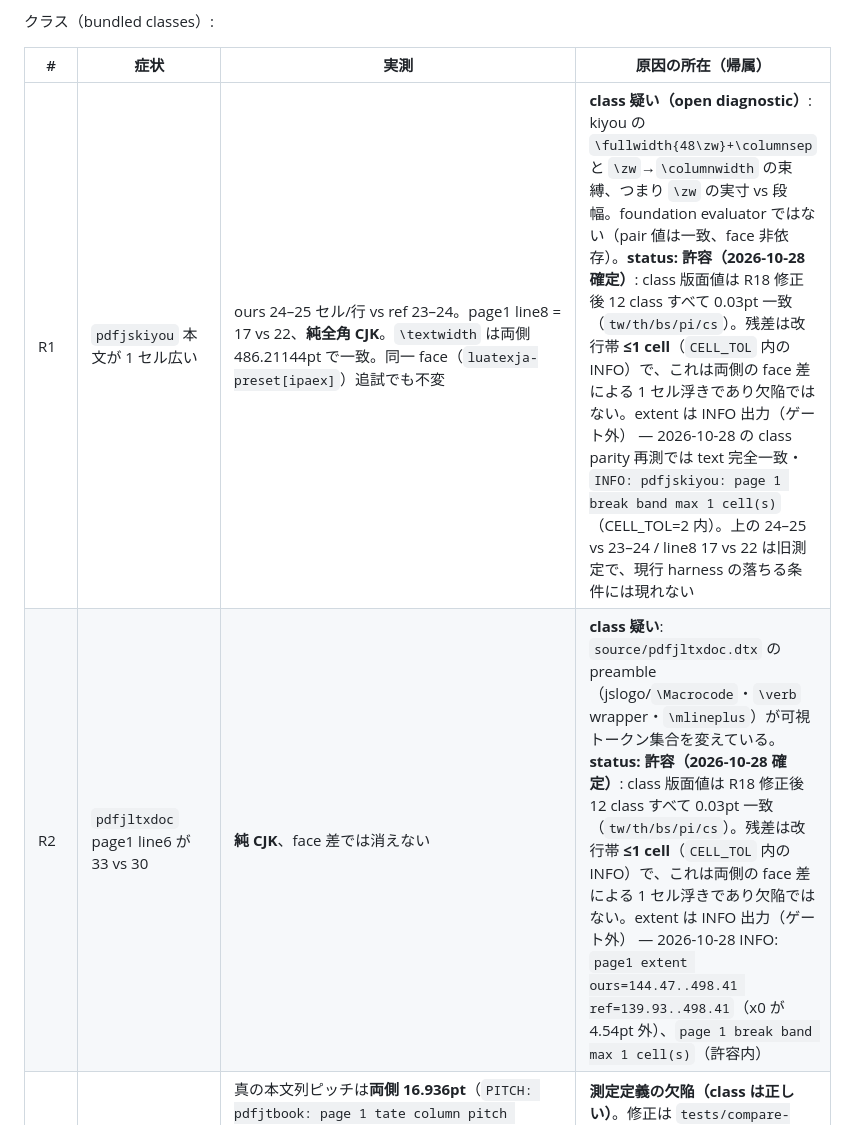
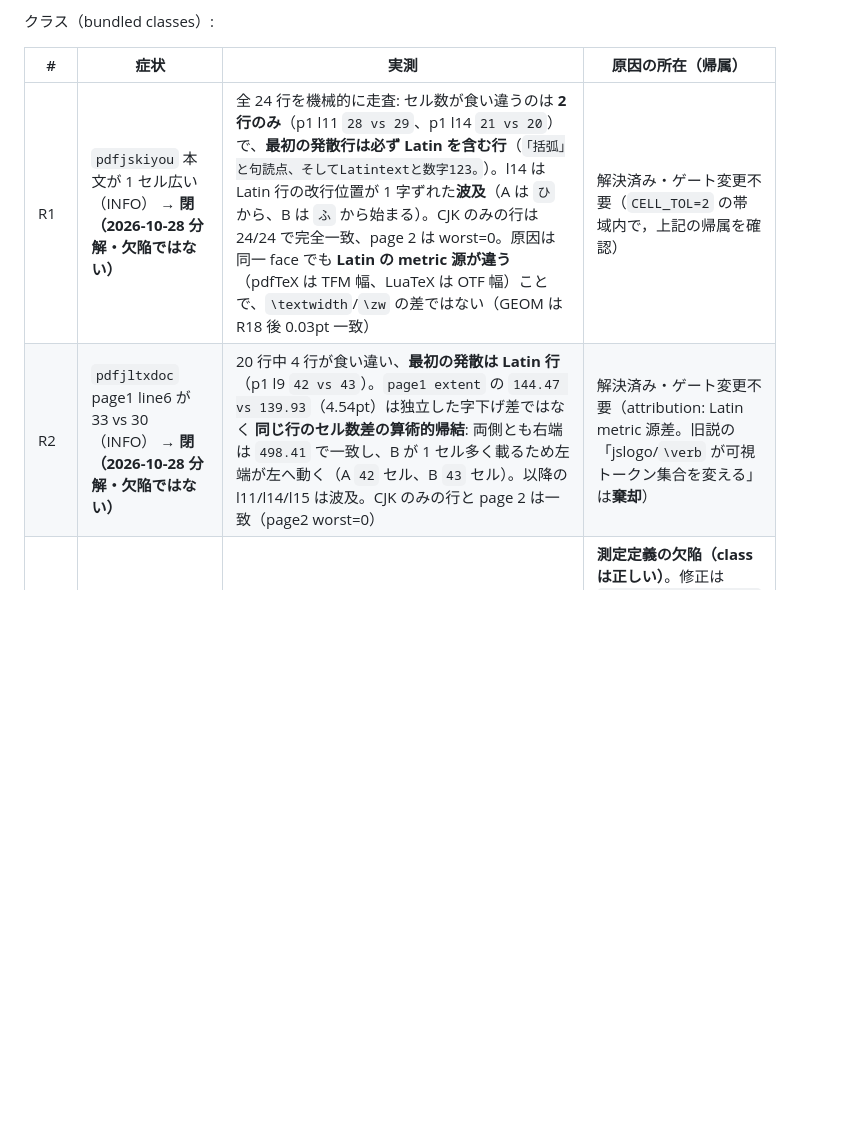
Before and after one commit to tani/pdftexja, a Markdown page: PLAN.md, the part around the change. Drawn GitHub-style; blank space fills up the shorter version.

Commit message:
pdftexja: R1/R2 -- disassembled; both are the Latin-metric 1-cell band
Per-line audit of the two classes: every cell-count divergence starts on a
line containing Latin text, the following CJK line only inherits the shifted
break (the line boundary moved one character), and pure-CJK lines are
identical.  pdfjskiyou 2/24 lines, pdfjltxdoc 4/20 lines, worst 1 cell.
R2's 4.54pt first-line extent delta is arithmetic, not an indent: both sides
end at 498.41 (justified), ours carries one cell fewer so its x0 sits right.
Cause: the Latin metric source differs (TFM widths vs OTF), not the class.
The earlier jslogo/\verb hypothesis is rejected.

```diff
--- a/PLAN.md
+++ b/PLAN.md
@@ -38,8 +38,8 @@
 
 | # | 症状 | 実測 | 原因の所在（帰属） |
 |---|---|---|---|
-| R1 | `pdfjskiyou` 本文が 1 セル広い | ours 24–25 セル/行 vs ref 23–24。page1 line8 = 17 vs 22、**純全角 CJK**。`\textwidth` は両側 486.21144pt で一致。同一 face（`luatexja-preset[ipaex]`）追試でも不変 | **class 疑い（open diagnostic）**: kiyou の `\fullwidth{48\zw}+\columnsep` と `\zw`→`\columnwidth` の束縛、つまり `\zw` の実寸 vs 段幅。foundation evaluator ではない（pair 値は一致、face 非依存）。**status: 許容（2026-10-28 確定）**: class 版面値は R18 修正後 12 class すべて 0.03pt 一致（`tw/th/bs/pi/cs`）。残差は改行帯 **≤1 cell**（`CELL_TOL` 内の INFO）で、これは両側の face 差による 1 セル浮きであり欠陥ではない。extent は INFO 出力（ゲート外） — 2026-10-28 の class parity 再測では text 完全一致・`INFO: pdfjskiyou: page 1 break band max 1 cell(s)`（CELL_TOL=2 内）。上の 24–25 vs 23–24 / line8 17 vs 22 は旧測定で、現行 harness の落ちる条件には現れない |
-| R2 | `pdfjltxdoc` page1 line6 が 33 vs 30 | **純 CJK**、face 差では消えない | **class 疑い**: `source/pdfjltxdoc.dtx` の preamble（jslogo/`\Macrocode`・`\verb` wrapper・`\mlineplus`）が可視トークン集合を変えている。**status: 許容（2026-10-28 確定）**: class 版面値は R18 修正後 12 class すべて 0.03pt 一致（`tw/th/bs/pi/cs`）。残差は改行帯 **≤1 cell**（`CELL_TOL` 内の INFO）で、これは両側の face 差による 1 セル浮きであり欠陥ではない。extent は INFO 出力（ゲート外） — 2026-10-28 INFO: `page1 extent ours=144.47..498.41 ref=139.93..498.41`（x0 が 4.54pt 外）、`page 1 break band max 1 cell(s)`（許容内） |
+| R1 | `pdfjskiyou` 本文が 1 セル広い（INFO） → **閉（2026-10-28 分解・欠陥ではない）** | 全 24 行を機械的に走査: セル数が食い違うのは **2 行のみ**（p1 l11 `28 vs 29`、p1 l14 `21 vs 20`）で、**最初の発散行は必ず Latin を含む行**（`「括弧」と句読点、そしてLatintextと数字123。`）。l14 は Latin 行の改行位置が 1 字ずれた**波及**（A は `ひ` から、B は `ふ` から始まる）。CJK のみの行は 24/24 で完全一致、page 2 は worst=0。原因は同一 face でも **Latin の metric 源が違う**（pdfTeX は TFM 幅、LuaTeX は OTF 幅）ことで、`\textwidth`/`\zw` の差ではない（GEOM は R18 後 0.03pt 一致）| 解決済み・ゲート変更不要（`CELL_TOL=2` の帯域内で，上記の帰属を確認） |
+| R2 | `pdfjltxdoc` page1 line6 が 33 vs 30（INFO） → **閉（2026-10-28 分解・欠陥ではない）** | 20 行中 4 行が食い違い、**最初の発散は Latin 行**（p1 l9 `42 vs 43`）。`page1 extent` の `144.47 vs 139.93`（4.54pt）は独立した字下げ差ではなく **同じ行のセル数差の算術的帰結**: 両側とも右端は `498.41` で一致し、B が 1 セル多く載るため左端が左へ動く（A `42` セル、B `43` セル）。以降の l11/l14/l15 は波及。CJK のみの行と page 2 は一致（page2 worst=0）| 解決済み・ゲート変更不要（attribution: Latin metric 源差。旧説の「jslogo/`\verb` が可視トークン集合を変える」は**棄却**） |
 | R3 | ~~`pdfjtbook` 第1ページ列ピッチ（INFO）16.90 vs 23.30~~ → **閉（2026-10-28）: 差は実在せず、旧推定器の artefact** | 真の本文列ピッチは**両側 16.936pt**（`PITCH: pdfjtbook: page 1 tate column pitch ours=16.936 ref=16.936`、jtarticle/jtreport も同値）。旧 23.30 の内訳（2026-10-28 再測ヒストグラム）: ref page 1 の x0≥8 セルクラスタ 12 個 → 連続ギャップ 11 本のうち帯域内 8 本 = `27.4, 16.9, 27.4, 15.4, 24.5, 16.9, 17.0, 23.3`（16.9 = 実列ピッチ、27.4 = itemize インデント、15.4/24.5 = サブセル分割、23.3 = 列群跳び）。中央値は 23.3/24.5 を拾う。ours 側は同じ 8 本の中央が偶然 16.9 になっただけで、ours の列は `16.9,16.9,27.4,16.9,15.0,17.0,16.9,17.0`。15.40 も同じ母集団の別分位点で再現しない | **測定定義の欠陥（class は正しい）**。修正は `tests/compare-pdf.py` の推定器のみ: glyph box 幅 = ページの最頻 em（見出し材は別サイズなので除外）→ 列 x0 を 0.001pt で統合（本文 8 セル以上）→ 0.01pt ビンの**最頻**ギャップ。class / clo / def の変更なし。許容 0.05pt は R14 の根拠を参照。なお本行が引く page 2「ours 2 / ref 1」は R18 の `\Cwd` 欠陥による見かけで、R18 修正後は jtbook/jtarticle/jtreport とも **1/1** |
 | R18 | 縦組 class の `\Cwd` が 4.8111pt（ref 9.6222pt）で tate 版面が半分 → `pdfjtbk10.clo` の `67\Cwd` が 322.0pt（ref 606.0pt）、`th` 451 vs 446、`pi` 4.8111 vs 9.6222、page 1 の y 被覆 227.90..558.32（ref 84.20..735.01）、page 2 の 60 字が 2 段（ref 1 段） | **解決済み（2026-10-28）**: `tex/pdftexja-class.def` の `\pdfjclass@snapshot` が `\pdftexjaGetMetrics{#1}{\Cht}{\Cdp}{\Cwd}` と呼び、GetMetrics の契約 `<wd> <ht> <dp>` に対し実装は w→#2, h→#3, d→#4 なので **w→\Cht, h→\Cdp, d→\Cwd の巡回置換**になっていた。tate JFM class 0 `{1.0}{0.5}{0.5}` では `\Cwd=d\cdot\jareg=0.5\cdot9.6222=4.8111`（yoko は d=0.12 で `\Cwd=1.1546`、`\Cht=w=9.6222`）。参照 lualatex の `\hbox{漢}` 実測は yoko `\Cwd=9.6222 \Cht=8.46753 \Cdp=1.15466`、tate `\Cwd=9.6222 \Cht=4.8111 \Cdp=4.8111`、すなわち **\Cwd=\wd0=w**（w は tate でも 1\zw）・**\Cht=\ht0=h**・**\Cdp=\dp0=d**。9.6222 は `0.962216\jareg`（`\Cjascale`）であって 1em ではない。引数を `{\Cwd}{\Cht}{\Cdp}` に修正 | 実測 before→after: ours `\Cwd` 4.8111→9.6222、`tw` 322.0→606.0、`th` 451→446、`pi` 4.8111→9.6222、page 1 tate 列数 11→8（ref 9）、page 2 段数 2→1（ref 1）、yoko `th` 594→593・`pi` 1.1546→9.6222（ref 593/9.6222）。class parity 12/12。**ゲート**: `tests/run-class-tests.sh` の GEOM 比較が `awk -v a="${1%pt}"` に `tw=322.0` を渡し、awk が先頭の非数値で 0 と解釈する退化（常に `d=0`）だった。`key=` と `pt` を剥がして各値を数値化し、tw/th/bs/pi/cs を **0.03pt**（PLAN §5 の版面値許容）で assert。pre-fix 木で `GEOM DIFF tw ours=322.00000 ref=606.00000 delta=284` / `th ... 451 vs 446` / `pi ... 4.8111 vs 9.6222` を出して 6 FAIL、修正後 12 PASS |
 
```
